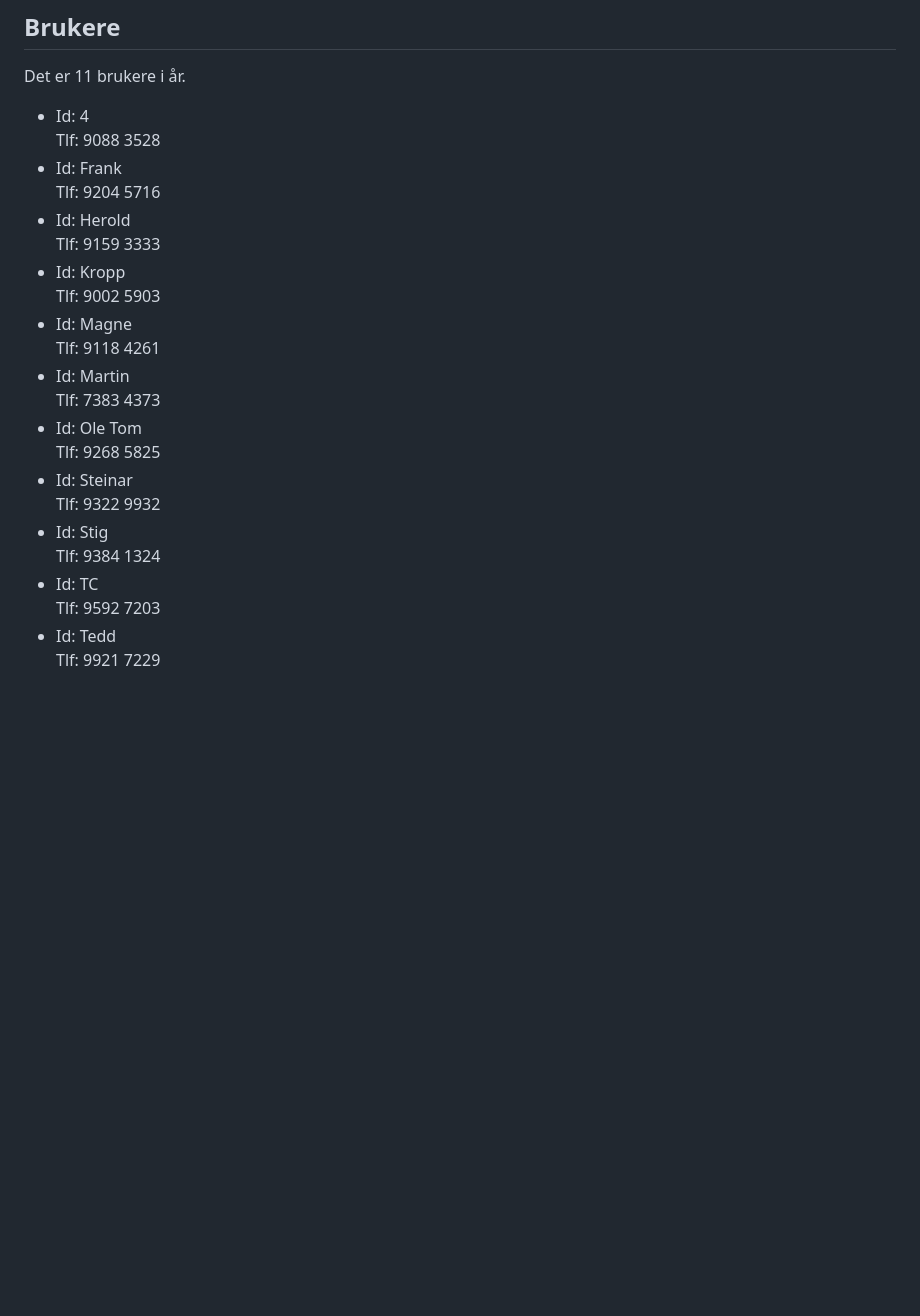
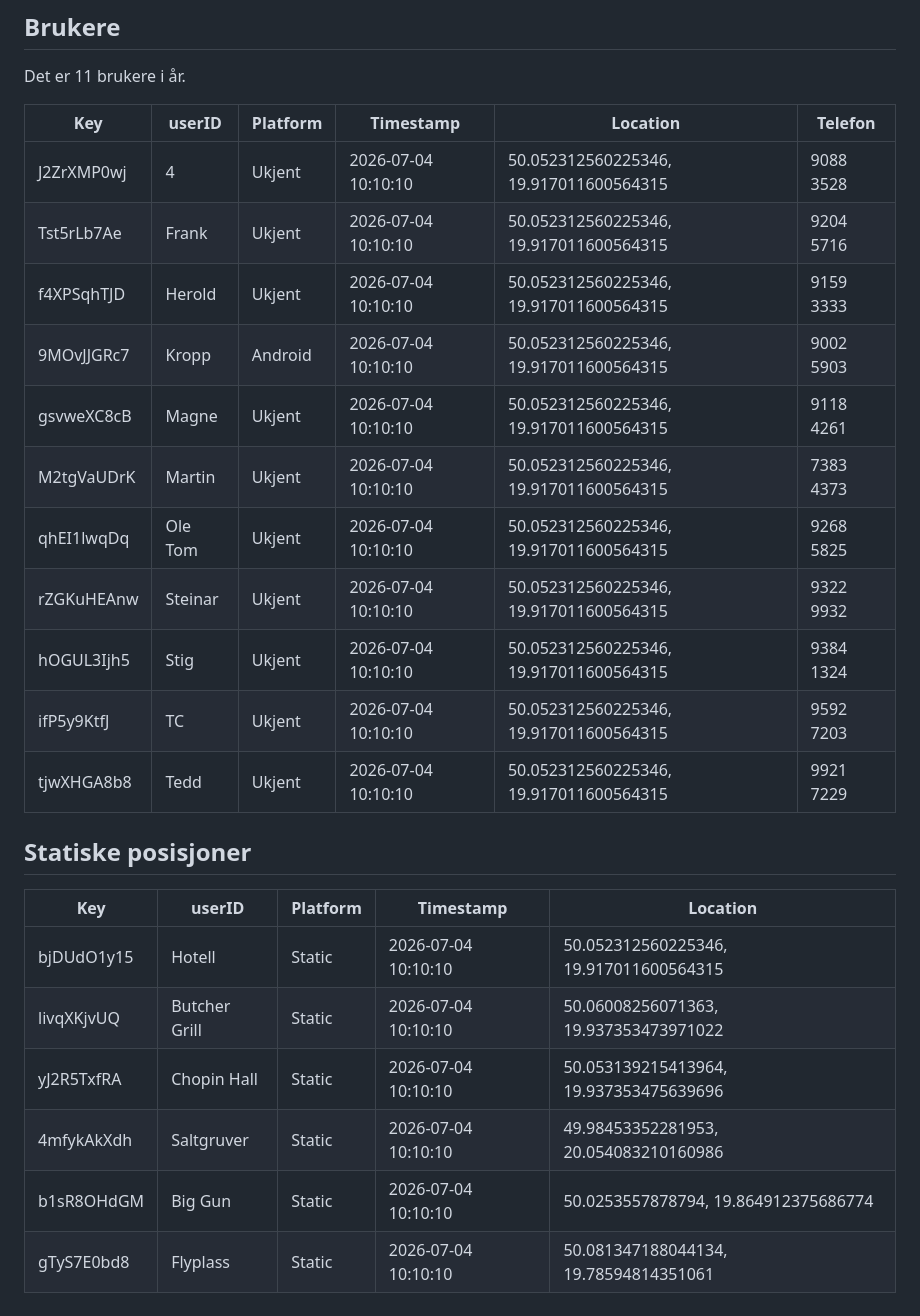
Before and after one commit to Bamsen61/HvorErAlle, a Markdown page: HvorErAlle Prosjekt.md, the part around one of its changes. Rendered like a GitHub page; blank space fills up the shorter version.

```diff
--- a/HvorErAlle Prosjekt.md
+++ b/HvorErAlle Prosjekt.md
@@ -106,14 +130,27 @@
 
 Det er 11 brukere i år.
 
-* Id:   4        <br>Tlf: 9088 3528
-* Id:   Frank    <br>Tlf: 9204 5716
-* Id:   Herold   <br>Tlf: 9159 3333
-* Id:   Kropp    <br>Tlf: 9002 5903
-* Id:   Magne    <br>Tlf: 9118 4261
-* Id:   Martin   <br>Tlf: 7383 4373
-* Id:   Ole Tom  <br>Tlf: 9268 5825
-* Id:   Steinar  <br>Tlf: 9322 9932
-* Id:   Stig     <br>Tlf: 9384 1324
-* Id:   TC       <br>Tlf: 9592 7203
-* Id:   Tedd     <br>Tlf: 9921 7229
+| Key        | userID  | Platform | Timestamp           | Location                               | Telefon   |
+|------------|---------|----------|---------------------|----------------------------------------|-----------|
+| J2ZrXMP0wj | 4       | Ukjent   | 2026-07-04 10:10:10 | 50.052312560225346, 19.917011600564315 | 9088 3528 |
+| Tst5rLb7Ae | Frank   | Ukjent   | 2026-07-04 10:10:10 | 50.052312560225346, 19.917011600564315 | 9204 5716 |
+| f4XPSqhTJD | Herold  | Ukjent   | 2026-07-04 10:10:10 | 50.052312560225346, 19.917011600564315 | 9159 3333 |
+| 9MOvJJGRc7 | Kropp   | Android  | 2026-07-04 10:10:10 | 50.052312560225346, 19.917011600564315 | 9002 5903 |
+| gsvweXC8cB | Magne   | Ukjent   | 2026-07-04 10:10:10 | 50.052312560225346, 19.917011600564315 | 9118 4261 |
+| M2tgVaUDrK | Martin  | Ukjent   | 2026-07-04 10:10:10 | 50.052312560225346, 19.917011600564315 | 7383 4373 |
+| qhEI1lwqDq | Ole Tom | Ukjent   | 2026-07-04 10:10:10 | 50.052312560225346, 19.917011600564315 | 9268 5825 |
+| rZGKuHEAnw | Steinar | Ukjent   | 2026-07-04 10:10:10 | 50.052312560225346, 19.917011600564315 | 9322 9932 |
+| hOGUL3Ijh5 | Stig    | Ukjent   | 2026-07-04 10:10:10 | 50.052312560225346, 19.917011600564315 | 9384 1324 |
+| ifP5y9KtfJ | TC      | Ukjent   | 2026-07-04 10:10:10 | 50.052312560225346, 19.917011600564315 | 9592 7203 |
+| tjwXHGA8b8 | Tedd    | Ukjent   | 2026-07-04 10:10:10 | 50.052312560225346, 19.917011600564315 | 9921 7229 |
+
+## Statiske posisjoner
+
+| Key        | userID        | Platform | Timestamp           | Location                               |
+|------------|---------------|----------|---------------------|----------------------------------------|
+| bjDUdO1y15 | Hotell        | Static   | 2026-07-04 10:10:10 | 50.052312560225346, 19.917011600564315 |
+| livqXKjvUQ | Butcher Grill | Static   | 2026-07-04 10:10:10 | 50.06008256071363, 19.937353473971022  |
+| yJ2R5TxfRA | Chopin Hall   | Static   | 2026-07-04 10:10:10 | 50.053139215413964, 19.937353475639696 |
+| 4mfykAkXdh | Saltgruver    | Static   | 2026-07-04 10:10:10 | 49.98453352281953, 20.054083210160986  |
+| b1sR8OHdGM | Big Gun       | Static   | 2026-07-04 10:10:10 | 50.0253557878794, 19.864912375686774   |
+| gTyS7E0bd8 | Flyplass      | Static   | 2026-07-04 10:10:10 | 50.081347188044134, 19.78594814351061  |
```
Also changed, not shown: other parts of HvorErAlle Prosjekt.md (+62 -38 lines).
